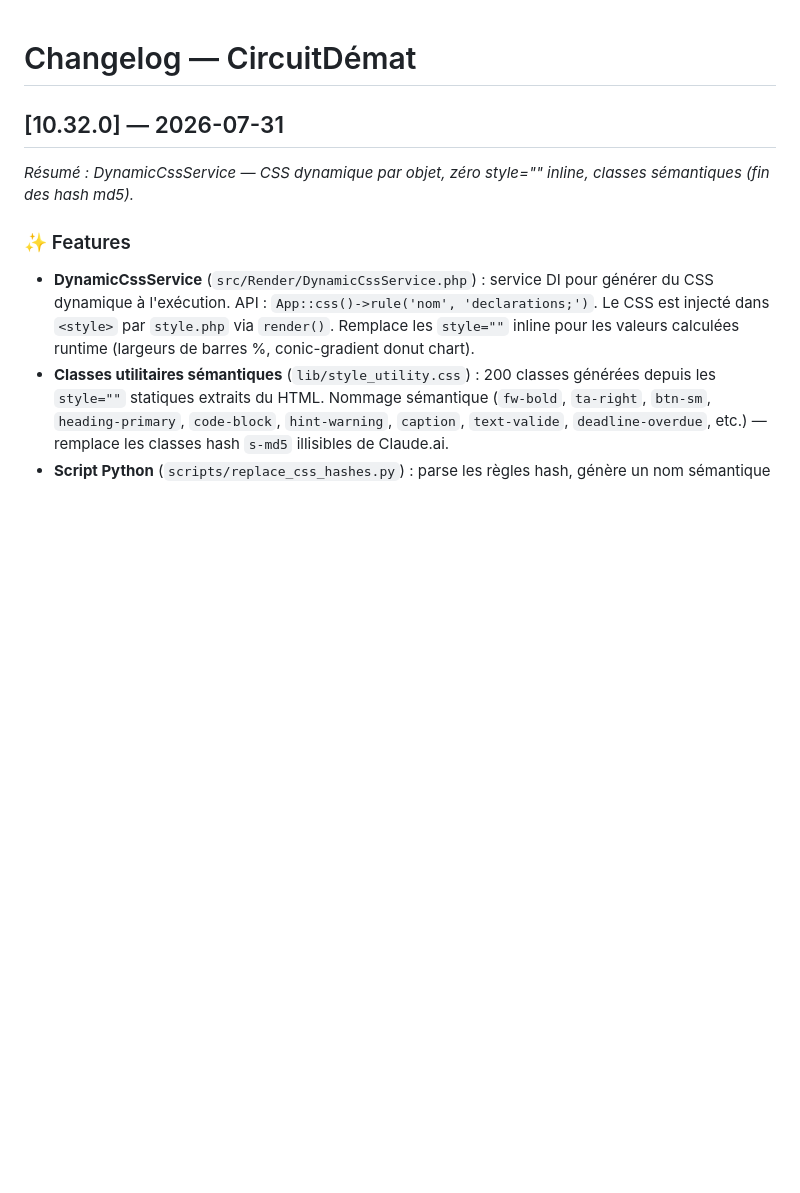
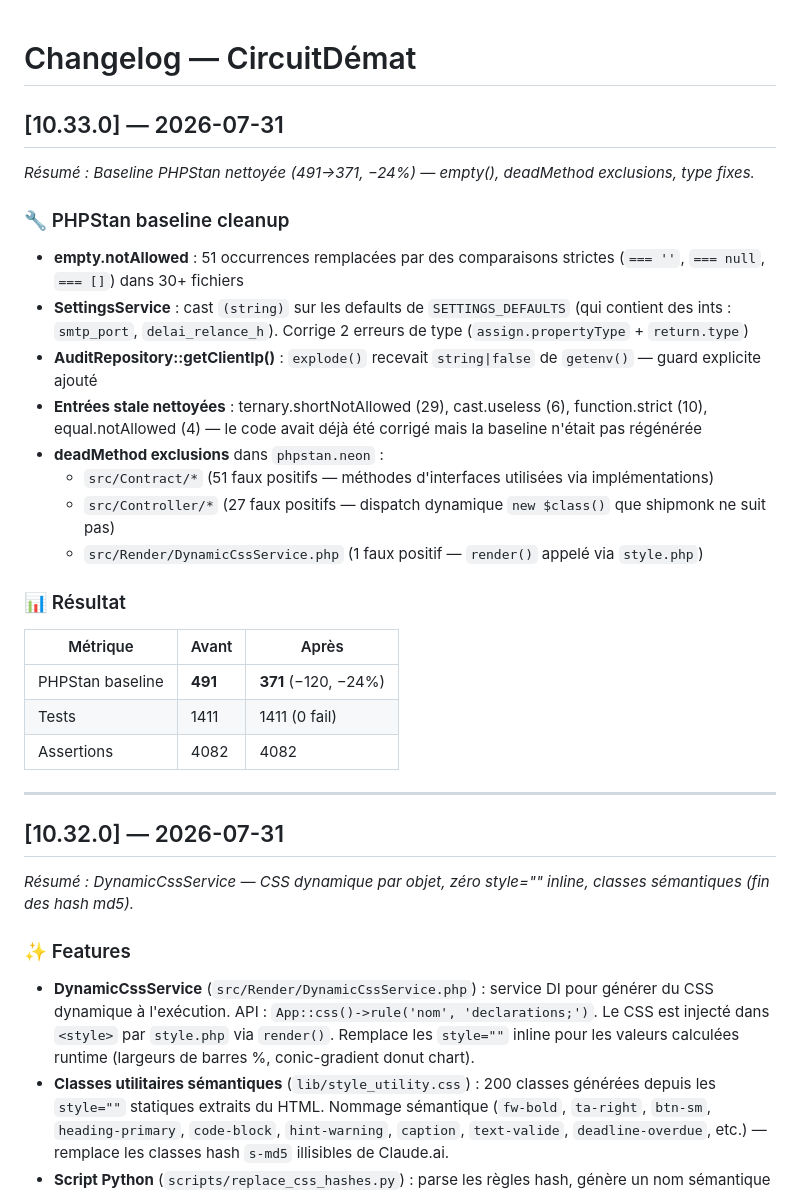
Before and after one commit to olivier-noblanc/formulaire-dematerialise, a Markdown page: CHANGELOG.md, the part around the change. Drawn GitHub-style; blank space fills up the shorter version.

Commit message:
docs: changelog v10.33.0 + update TODO metrics (baseline 491→371)

```diff
--- a/CHANGELOG.md
+++ b/CHANGELOG.md
@@ -1,4 +1,27 @@
 # Changelog — CircuitDémat
+
+## [10.33.0] — 2026-07-31
+_Résumé : Baseline PHPStan nettoyée (491→371, −24%) — empty(), deadMethod exclusions, type fixes._
+
+### 🔧 PHPStan baseline cleanup
+- **empty.notAllowed** : 51 occurrences remplacées par des comparaisons strictes (`=== ''`, `=== null`, `=== []`) dans 30+ fichiers
+- **SettingsService** : cast `(string)` sur les defaults de `SETTINGS_DEFAULTS` (qui contient des ints : `smtp_port`, `delai_relance_h`). Corrige 2 erreurs de type (`assign.propertyType` + `return.type`)
+- **AuditRepository::getClientIp()** : `explode()` recevait `string|false` de `getenv()` — guard explicite ajouté
+- **Entrées stale nettoyées** : ternary.shortNotAllowed (29), cast.useless (6), function.strict (10), equal.notAllowed (4) — le code avait déjà été corrigé mais la baseline n'était pas régénérée
+- **deadMethod exclusions** dans `phpstan.neon` :
+  - `src/Contract/*` (51 faux positifs — méthodes d'interfaces utilisées via implémentations)
+  - `src/Controller/*` (27 faux positifs — dispatch dynamique `new $class()` que shipmonk ne suit pas)
+  - `src/Render/DynamicCssService.php` (1 faux positif — `render()` appelé via `style.php`)
+
+### 📊 Résultat
+
+| Métrique | Avant | Après |
+|----------|-------|-------|
+| PHPStan baseline | **491** | **371** (−120, −24%) |
+| Tests | 1411 | 1411 (0 fail) |
+| Assertions | 4082 | 4082 |
+
+---
 
 ## [10.32.0] — 2026-07-31
 _Résumé : DynamicCssService — CSS dynamique par objet, zéro style="" inline, classes sémantiques (fin des hash md5)._
```
Also changed, not shown: TODO.md (+22 -17 lines).
